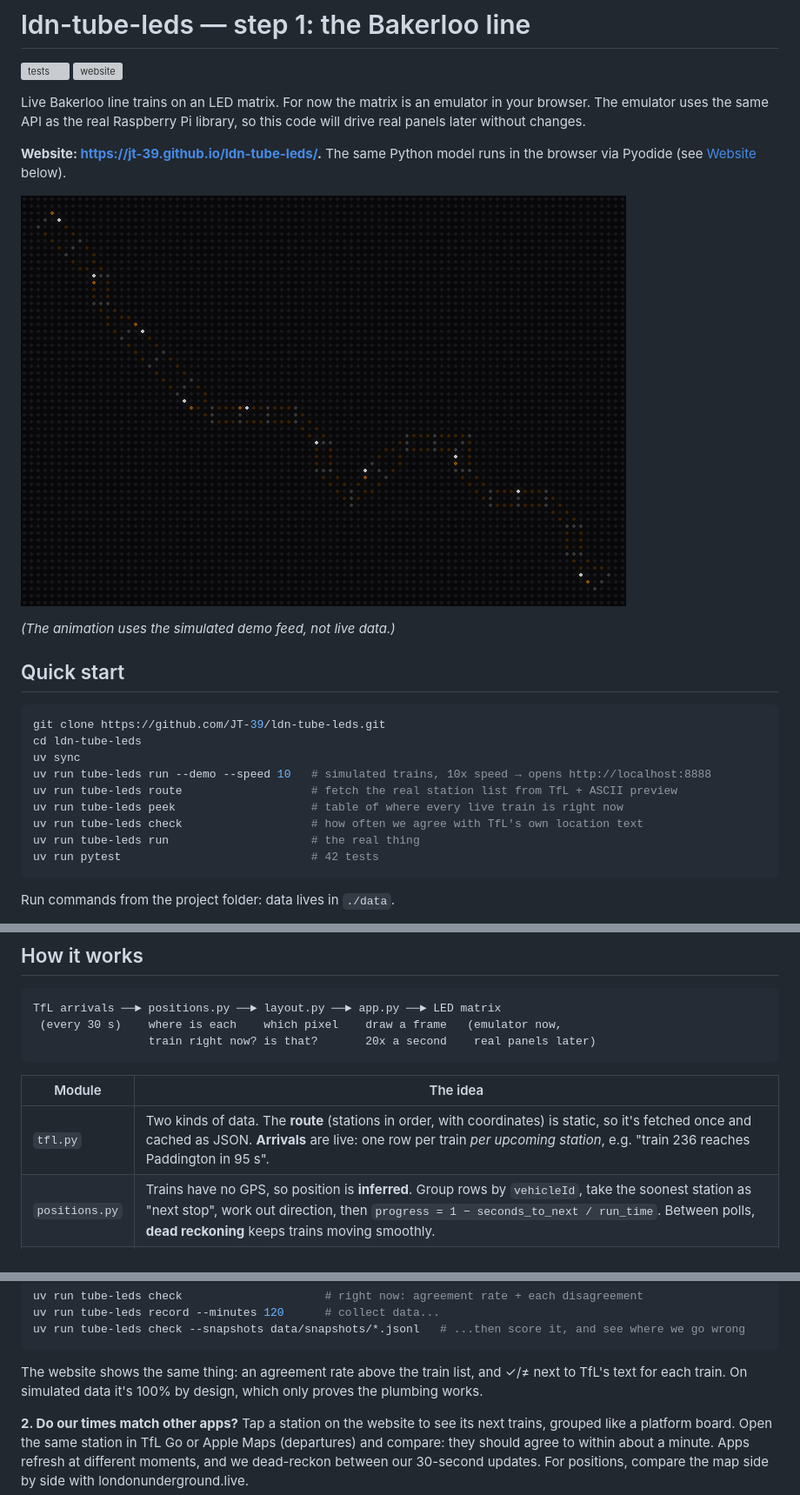
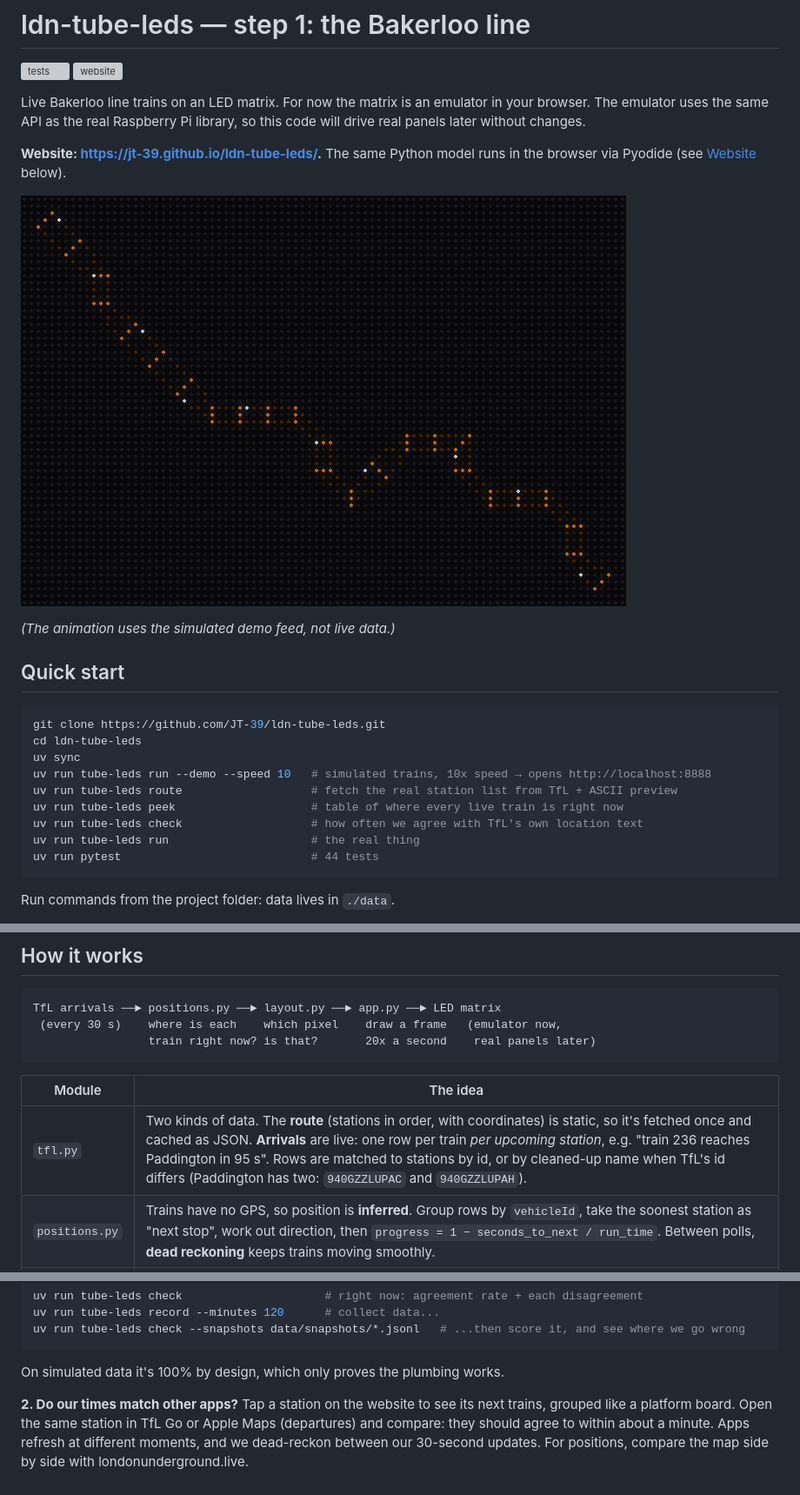
Before and after one commit to JT-39/ldn-tube-leds, a Markdown page: README.md, 3 parts joined by grey strips. Shown at 87% size. GitHub-like rendering; pictures changed too: docs/bakerloo_demo.gif; grey boxes are pictures that could not be loaded.

````diff
--- a/README.md
+++ b/README.md
@@ -25,7 +25,7 @@ uv run tube-leds route                   # fetch the real station list from TfL
 uv run tube-leds peek                    # table of where every live train is right now
 uv run tube-leds check                   # how often we agree with TfL's own location text
 uv run tube-leds run                     # the real thing
-uv run pytest                            # 42 tests
+uv run pytest                            # 44 tests
 ```
 
 Run commands from the project folder: data lives in `./data`.
@@ -44,7 +44,7 @@ TfL arrivals ──► positions.py ──► layout.py ──► app.py ──
 
 | Module | The idea |
 |---|---|
-| `tfl.py` | Two kinds of data. The **route** (stations in order, with coordinates) is static, so it's fetched once and cached as JSON. **Arrivals** are live: one row per train *per upcoming station*, e.g. "train 236 reaches Paddington in 95 s". |
+| `tfl.py` | Two kinds of data. The **route** (stations in order, with coordinates) is static, so it's fetched once and cached as JSON. **Arrivals** are live: one row per train *per upcoming station*, e.g. "train 236 reaches Paddington in 95 s". Rows are matched to stations by id, or by cleaned-up name when TfL's id differs (Paddington has two: `940GZZLUPAC` and `940GZZLUPAH`). |
 | `positions.py` | Trains have no GPS, so position is **inferred**. Group rows by `vehicleId`, take the soonest station as "next stop", work out direction, then `progress = 1 − seconds_to_next / run_time`. Between polls, **dead reckoning** keeps trains moving smoothly. |
 | `layout.py` | Stations → pixels. A geographic layout fails in central London (Charing Cross and Embankment are ~170 m apart), so the default is a **schematic**: directions snapped to 45°, equal spacing, like Harry Beck's map. Each direction gets its own track, and trains keep left. |
 | `app.py` | Draws frames, runs the loop, CLI. `make_matrix()` tries the real `rgbmatrix` library first and falls back to the emulator. |
@@ -81,9 +81,7 @@ uv run tube-leds record --minutes 120      # collect data...
 uv run tube-leds check --snapshots data/snapshots/*.jsonl   # ...then score it, and see where we go wrong
 ```
 
-The website shows the same thing: an agreement rate above the train list, and ✓/≠
-next to TfL's text for each train. On simulated data it's 100% by design, which only
-proves the plumbing works.
+On simulated data it's 100% by design, which only proves the plumbing works.
 
 **2. Do our times match other apps?**
 Tap a station on the website to see its next trains, grouped like a platform board.
````
Also changed, not shown: other parts of README.md (+2 -0 lines), 8 other files.
